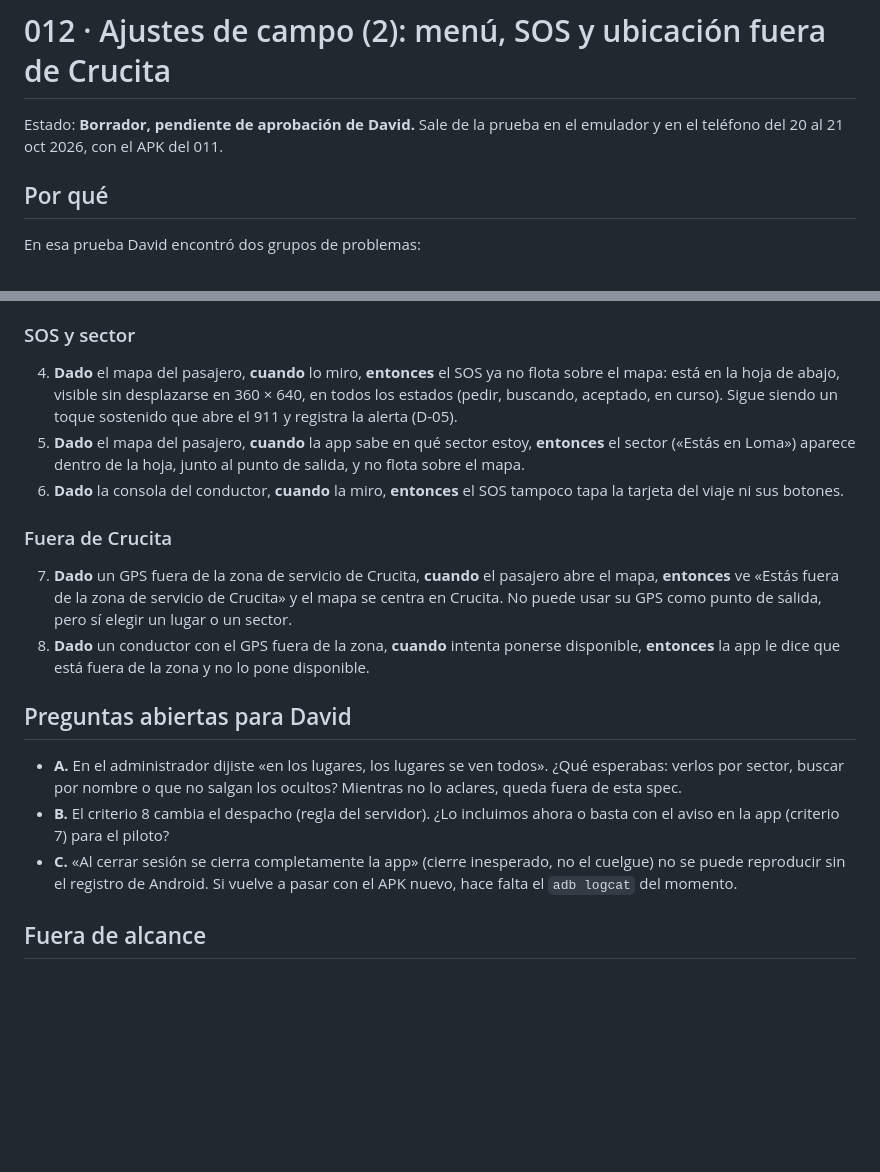
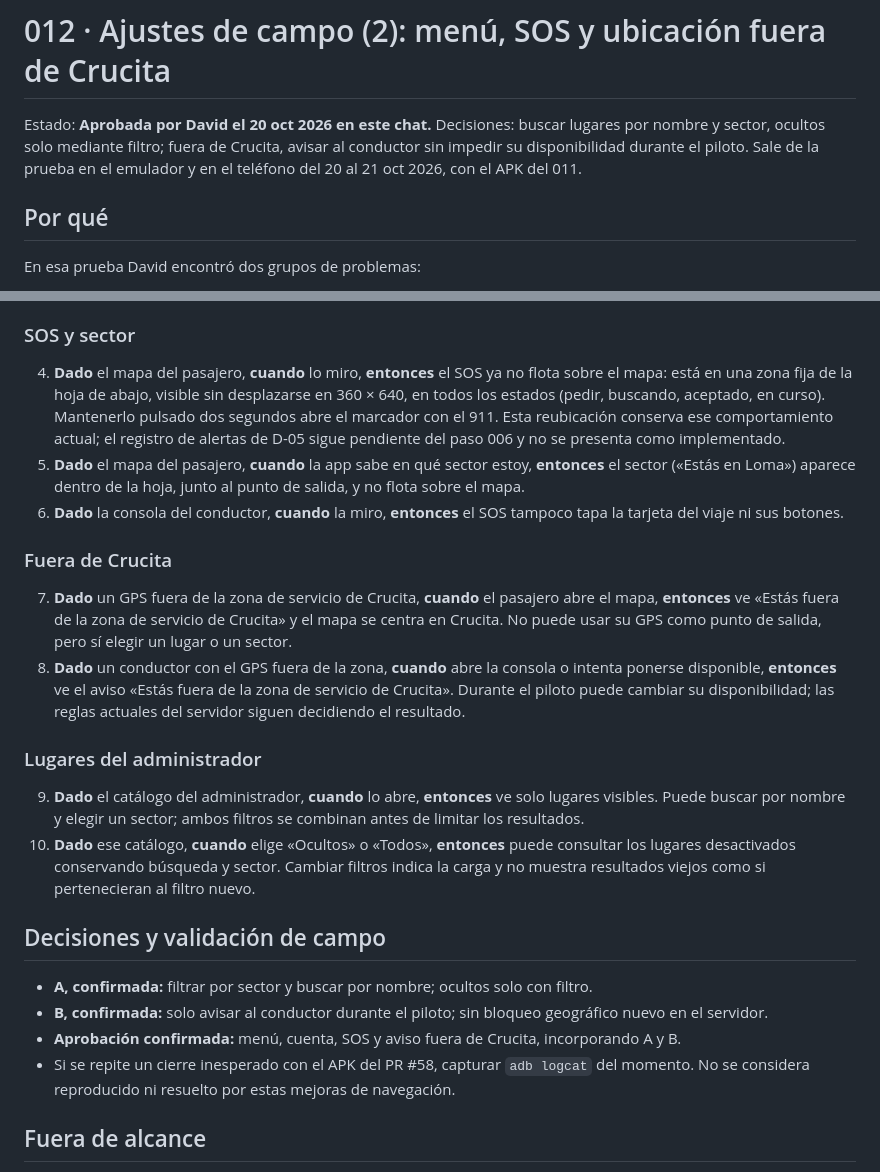
Before and after one commit to DavidCevallos15/Crucidrive---APP, a Markdown page: specs/012-ajustes-de-campo-2/spec.md, 2 parts joined by grey strips. GitHub-like rendering; blank space fills up the shorter version.

```diff
--- a/specs/012-ajustes-de-campo-2/spec.md
+++ b/specs/012-ajustes-de-campo-2/spec.md
@@ -1,6 +1,6 @@
 # 012 · Ajustes de campo (2): menú, SOS y ubicación fuera de Crucita
 
-Estado: **Borrador, pendiente de aprobación de David.** Sale de la prueba en el emulador y en el teléfono del 20 al 21 oct 2026, con el APK del 011.
+Estado: **Aprobada por David el 20 oct 2026 en este chat.** Decisiones: buscar lugares por nombre y sector, ocultos solo mediante filtro; fuera de Crucita, avisar al conductor sin impedir su disponibilidad durante el piloto. Sale de la prueba en el emulador y en el teléfono del 20 al 21 oct 2026, con el APK del 011.
 
 ## Por qué
 En esa prueba David encontró dos grupos de problemas:
@@ -27,18 +27,23 @@ En esa prueba David encontró dos grupos de problemas:
 3. **Dado** un usuario con sesión, **cuando** abre el menú, **entonces** ve «Mi cuenta» dentro del menú y ya no hay botón «Mi cuenta» sobre el mapa. Sin sesión, el menú muestra «Iniciar sesión o crear cuenta».
 
 ### SOS y sector
-4. **Dado** el mapa del pasajero, **cuando** lo miro, **entonces** el SOS ya no flota sobre el mapa: está en la hoja de abajo, visible sin desplazarse en 360 × 640, en todos los estados (pedir, buscando, aceptado, en curso). Sigue siendo un toque sostenido que abre el 911 y registra la alerta (D-05).
+4. **Dado** el mapa del pasajero, **cuando** lo miro, **entonces** el SOS ya no flota sobre el mapa: está en una zona fija de la hoja de abajo, visible sin desplazarse en 360 × 640, en todos los estados (pedir, buscando, aceptado, en curso). Mantenerlo pulsado dos segundos abre el marcador con el 911. Esta reubicación conserva ese comportamiento actual; el registro de alertas de D-05 sigue pendiente del paso 006 y no se presenta como implementado.
 5. **Dado** el mapa del pasajero, **cuando** la app sabe en qué sector estoy, **entonces** el sector («Estás en Loma») aparece dentro de la hoja, junto al punto de salida, y no flota sobre el mapa.
 6. **Dado** la consola del conductor, **cuando** la miro, **entonces** el SOS tampoco tapa la tarjeta del viaje ni sus botones.
 
 ### Fuera de Crucita
 7. **Dado** un GPS fuera de la zona de servicio de Crucita, **cuando** el pasajero abre el mapa, **entonces** ve «Estás fuera de la zona de servicio de Crucita» y el mapa se centra en Crucita. No puede usar su GPS como punto de salida, pero sí elegir un lugar o un sector.
-8. **Dado** un conductor con el GPS fuera de la zona, **cuando** intenta ponerse disponible, **entonces** la app le dice que está fuera de la zona y no lo pone disponible.
+8. **Dado** un conductor con el GPS fuera de la zona, **cuando** abre la consola o intenta ponerse disponible, **entonces** ve el aviso «Estás fuera de la zona de servicio de Crucita». Durante el piloto puede cambiar su disponibilidad; las reglas actuales del servidor siguen decidiendo el resultado.
 
-## Preguntas abiertas para David
-- **A.** En el administrador dijiste «en los lugares, los lugares se ven todos». ¿Qué esperabas: verlos por sector, buscar por nombre o que no salgan los ocultos? Mientras no lo aclares, queda fuera de esta spec.
-- **B.** El criterio 8 cambia el despacho (regla del servidor). ¿Lo incluimos ahora o basta con el aviso en la app (criterio 7) para el piloto?
-- **C.** «Al cerrar sesión se cierra completamente la app» (cierre inesperado, no el cuelgue) no se puede reproducir sin el registro de Android. Si vuelve a pasar con el APK nuevo, hace falta el `adb logcat` del momento.
+### Lugares del administrador
+9. **Dado** el catálogo del administrador, **cuando** lo abre, **entonces** ve solo lugares visibles. Puede buscar por nombre y elegir un sector; ambos filtros se combinan antes de limitar los resultados.
+10. **Dado** ese catálogo, **cuando** elige «Ocultos» o «Todos», **entonces** puede consultar los lugares desactivados conservando búsqueda y sector. Cambiar filtros indica la carga y no muestra resultados viejos como si pertenecieran al filtro nuevo.
+
+## Decisiones y validación de campo
+- **A, confirmada:** filtrar por sector y buscar por nombre; ocultos solo con filtro.
+- **B, confirmada:** solo avisar al conductor durante el piloto; sin bloqueo geográfico nuevo en el servidor.
+- **Aprobación confirmada:** menú, cuenta, SOS y aviso fuera de Crucita, incorporando A y B.
+- Si se repite un cierre inesperado con el APK del PR #58, capturar `adb logcat` del momento. No se considera reproducido ni resuelto por estas mejoras de navegación.
 
 ## Fuera de alcance
 - Las pantallas del pasajero del viaje en curso (cancelar con motivo, confirmar, calificar): son el PR 4 del 005, con spec ya aprobada.
```
Also changed, not shown: specs/012-ajustes-de-campo-2/plan.md (added, +15 -0 lines), specs/012-ajustes-de-campo-2/tasks.md (added, +9 -0 lines).
